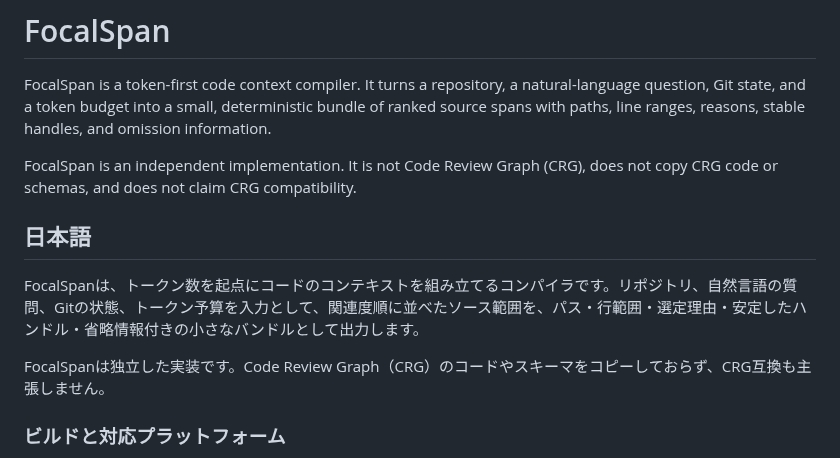
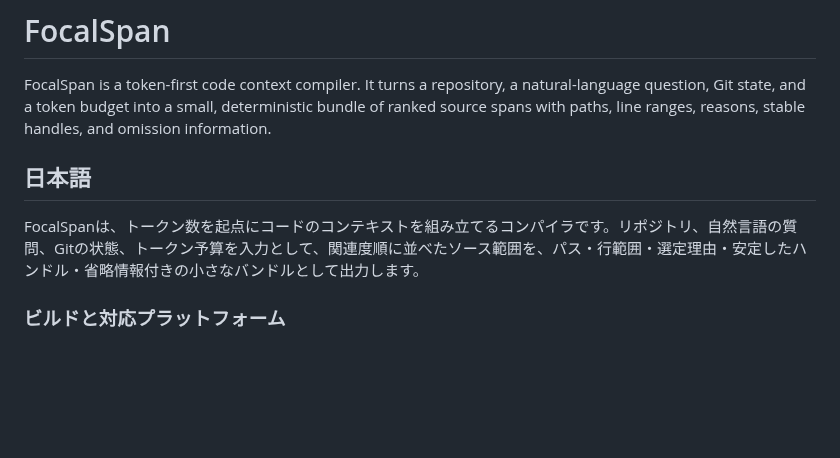
Before and after one commit to AoiKagase/FocalSpan, a Markdown page: README.md, the part around the change. Rendered like a GitHub page; blank space fills up the shorter version.

Commit message:
docs: remove Code Review Graph references from README

```diff
--- a/README.md
+++ b/README.md
@@ -5,14 +5,9 @@ natural-language question, Git state, and a token budget into a small,
 deterministic bundle of ranked source spans with paths, line ranges, reasons,
 stable handles, and omission information.
 
-FocalSpan is an independent implementation. It is not Code Review Graph (CRG),
-does not copy CRG code or schemas, and does not claim CRG compatibility.
-
 ## 日本語
 
 FocalSpanは、トークン数を起点にコードのコンテキストを組み立てるコンパイラです。リポジトリ、自然言語の質問、Gitの状態、トークン予算を入力として、関連度順に並べたソース範囲を、パス・行範囲・選定理由・安定したハンドル・省略情報付きの小さなバンドルとして出力します。
-
-FocalSpanは独立した実装です。Code Review Graph（CRG）のコードやスキーマをコピーしておらず、CRG互換も主張しません。
 
 ### ビルドと対応プラットフォーム
 
```
